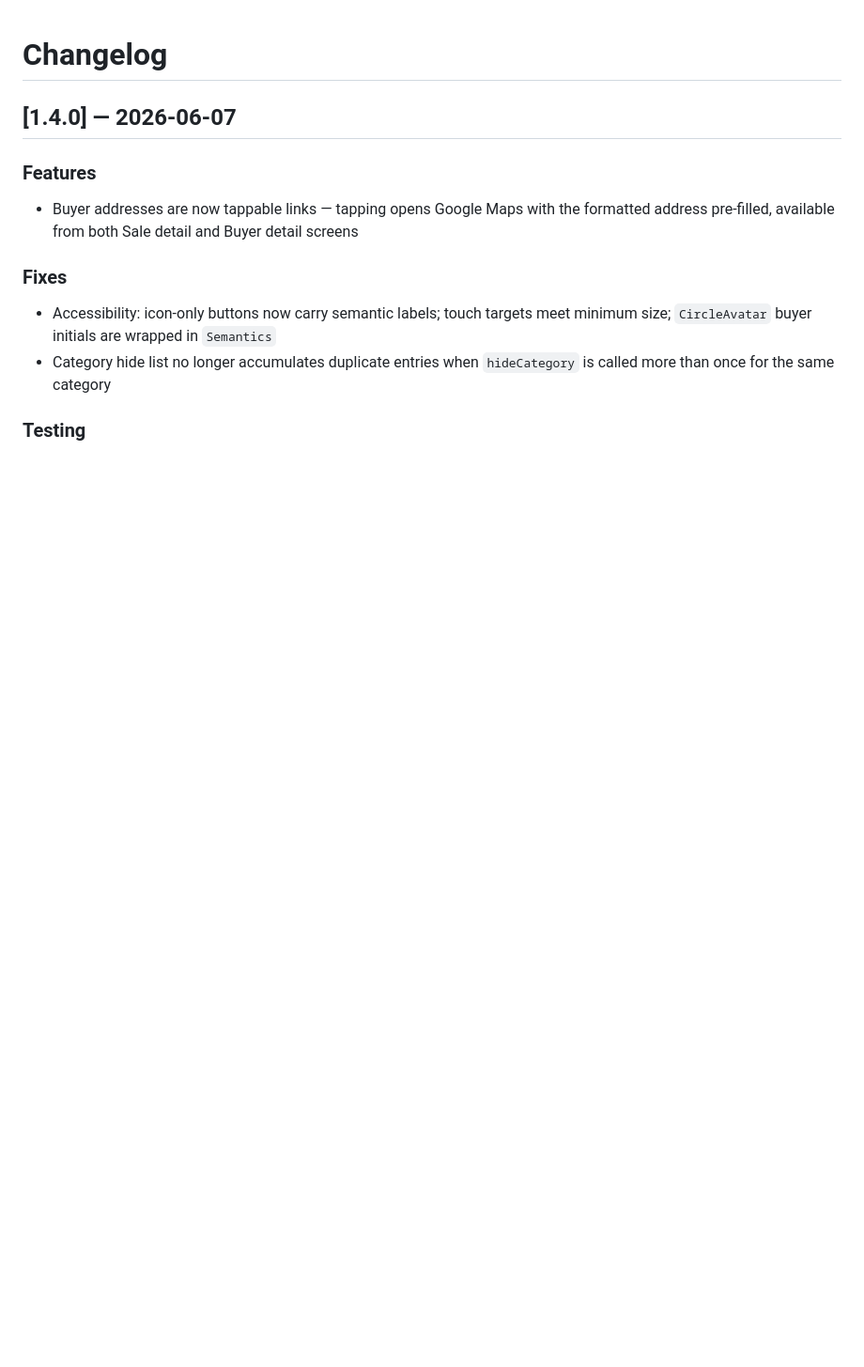
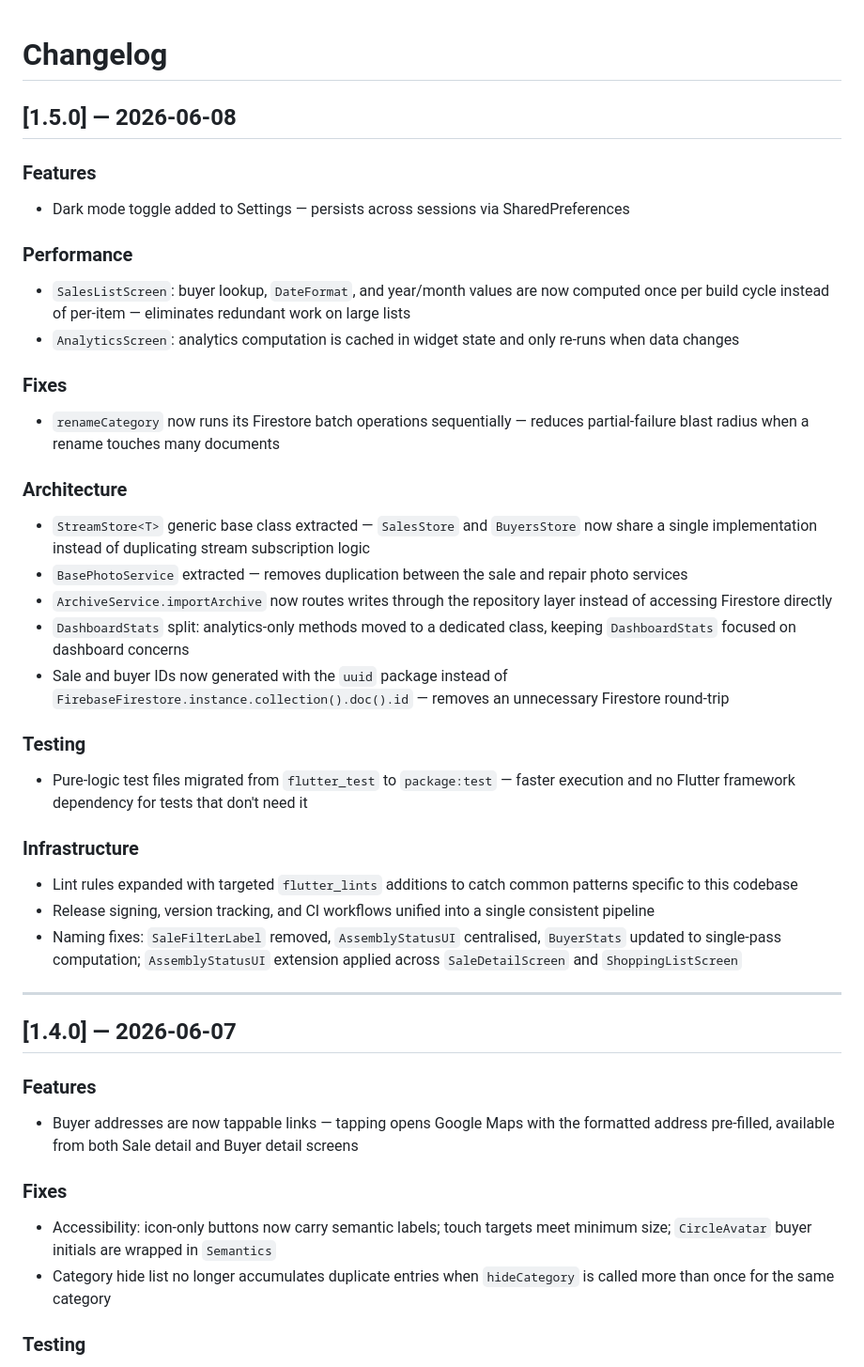
Before and after one commit to OneDeveloperCoding/latitude-tracker, a Markdown page: CHANGELOG.md, the part around the change. Shown at 94% size. GitHub-like rendering; blank space fills up the shorter version.

Commit message:
docs: update CHANGELOG for v1.5.0

```diff
--- a/CHANGELOG.md
+++ b/CHANGELOG.md
@@ -1,4 +1,33 @@
 # Changelog
+
+## [1.5.0] — 2026-06-08
+
+### Features
+- Dark mode toggle added to Settings — persists across sessions via SharedPreferences
+
+### Performance
+- `SalesListScreen`: buyer lookup, `DateFormat`, and year/month values are now computed once per build cycle instead of per-item — eliminates redundant work on large lists
+- `AnalyticsScreen`: analytics computation is cached in widget state and only re-runs when data changes
+
+### Fixes
+- `renameCategory` now runs its Firestore batch operations sequentially — reduces partial-failure blast radius when a rename touches many documents
+
+### Architecture
+- `StreamStore<T>` generic base class extracted — `SalesStore` and `BuyersStore` now share a single implementation instead of duplicating stream subscription logic
+- `BasePhotoService` extracted — removes duplication between the sale and repair photo services
+- `ArchiveService.importArchive` now routes writes through the repository layer instead of accessing Firestore directly
+- `DashboardStats` split: analytics-only methods moved to a dedicated class, keeping `DashboardStats` focused on dashboard concerns
+- Sale and buyer IDs now generated with the `uuid` package instead of `FirebaseFirestore.instance.collection().doc().id` — removes an unnecessary Firestore round-trip
+
+### Testing
+- Pure-logic test files migrated from `flutter_test` to `package:test` — faster execution and no Flutter framework dependency for tests that don't need it
+
+### Infrastructure
+- Lint rules expanded with targeted `flutter_lints` additions to catch common patterns specific to this codebase
+- Release signing, version tracking, and CI workflows unified into a single consistent pipeline
+- Naming fixes: `SaleFilterLabel` removed, `AssemblyStatusUI` centralised, `BuyerStats` updated to single-pass computation; `AssemblyStatusUI` extension applied across `SaleDetailScreen` and `ShoppingListScreen`
+
+---
 
 ## [1.4.0] — 2026-06-07
 
```
